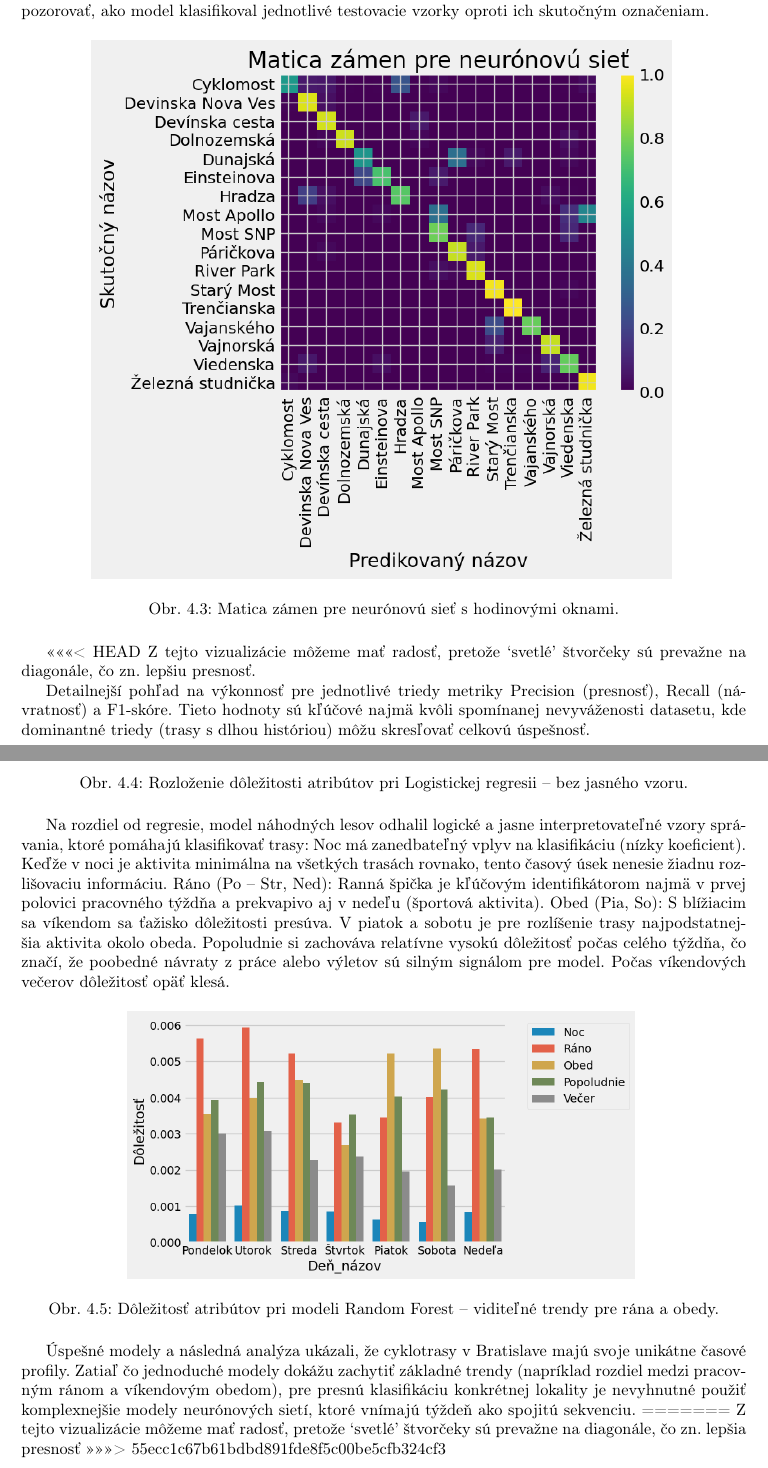
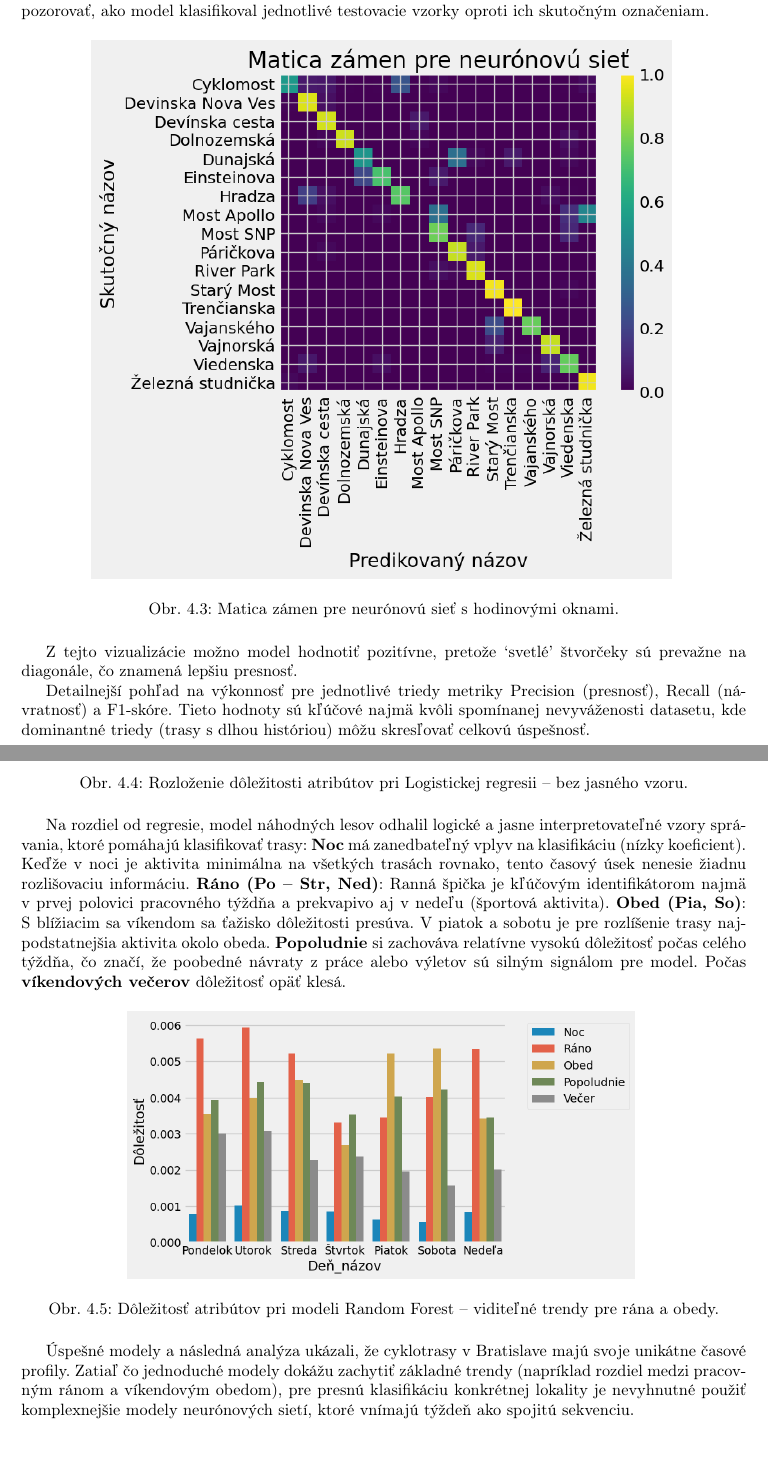
Before and after one commit to sugy-w/PRIDAV-JPD, a LaTeX document (Report/report.tex, which reads Report/chapters/klasifikacia.tex): two parts of pages 20 and 22 of 27, joined at a grey line, cut so that both start at the same text. Compiled offline with pdfLaTeX.

Commit message:
Last modifications of klasifikacia

```diff
--- a/Report/chapters/klasifikacia.tex
+++ b/Report/chapters/klasifikacia.tex
@@ -80,8 +80,7 @@ Na nasledujúcom obrázku \ref{obr:cm_lgr2} môžeme pozorovať, ako model klasi
     \label{obr:cm_lgr2}
 \end{figure}
 
-<<<<<<< HEAD
-Z tejto vizualizácie môžeme mať radosť, pretože `svetlé' štvorčeky sú prevažne na diagonále, čo zn. lepšiu presnosť.
+Z tejto vizualizácie možno model hodnotiť pozitívne, pretože `svetlé' štvorčeky sú prevažne na diagonále, čo znamená lepšiu presnosť.
 
 Detailnejší pohľad na výkonnosť pre jednotlivé triedy metriky Precision (presnosť), Recall (návratnosť) a F1-skóre.
 Tieto hodnoty sú kľúčové najmä kvôli spomínanej nevyváženosti datasetu, kde dominantné triedy (trasy s dlhou históriou) môžu skresľovať celkovú úspešnosť.
@@ -150,11 +149,11 @@ Model nedokázal nájsť jeden dominantný časový úsek, ktorý by univerzáln
 
 
 Na rozdiel od regresie, model náhodných lesov odhalil logické a jasne interpretovateľné vzory správania, ktoré pomáhajú klasifikovať trasy:
-Noc má zanedbateľný vplyv na klasifikáciu (nízky koeficient). Keďže v noci je aktivita minimálna na všetkých trasách rovnako, tento časový úsek nenesie žiadnu rozlišovaciu informáciu.
-Ráno (Po – Str, Ned): Ranná špička je kľúčovým identifikátorom najmä v prvej polovici pracovného týždňa a prekvapivo aj v nedeľu (športová aktivita).
-Obed (Pia, So): S blížiacim sa víkendom sa ťažisko dôležitosti presúva. V piatok a sobotu je pre rozlíšenie trasy najpodstatnejšia aktivita okolo obeda.
-Popoludnie si zachováva relatívne vysokú dôležitosť počas celého týždňa, čo značí, že poobedné návraty z práce alebo výletov sú silným signálom pre model.
-Počas víkendových večerov dôležitosť opäť klesá.
+\textbf{Noc} má zanedbateľný vplyv na klasifikáciu (nízky koeficient). Keďže v noci je aktivita minimálna na všetkých trasách rovnako, tento časový úsek nenesie žiadnu rozlišovaciu informáciu.
+\textbf{Ráno (Po – Str, Ned)}: Ranná špička je kľúčovým identifikátorom najmä v prvej polovici pracovného týždňa a prekvapivo aj v nedeľu (športová aktivita).
+\textbf{Obed (Pia, So)}: S blížiacim sa víkendom sa ťažisko dôležitosti presúva. V piatok a sobotu je pre rozlíšenie trasy najpodstatnejšia aktivita okolo obeda.
+\textbf{Popoludnie} si zachováva relatívne vysokú dôležitosť počas celého týždňa, čo značí, že poobedné návraty z práce alebo výletov sú silným signálom pre model.
+Počas \textbf{víkendových večerov} dôležitosť opäť klesá.
 
 \begin{figure}[H]
     \centering
@@ -167,6 +166,3 @@ Počas víkendových večerov dôležitosť opäť klesá.
 Úspešné modely a následná analýza ukázali, že cyklotrasy v Bratislave majú svoje unikátne časové profily. Zatiaľ čo jednoduché modely dokážu zachytiť základné trendy
 (napríklad rozdiel medzi pracovným ránom a víkendovým obedom), pre presnú klasifikáciu konkrétnej lokality je nevyhnutné použiť komplexnejšie modely neurónových sietí,
 ktoré vnímajú týždeň ako spojitú sekvenciu.
-=======
-Z tejto vizualizácie môžeme mať radosť, pretože `svetlé' štvorčeky sú prevažne na diagonále, čo zn. lepšia presnosť
->>>>>>> 55ecc1c67b61bdbd891fde8f5c00be5cfb324cf3
```
Also changed, not shown: Report/chapters/klasifikacia.tex (4 more changed lines), 2 other files.
